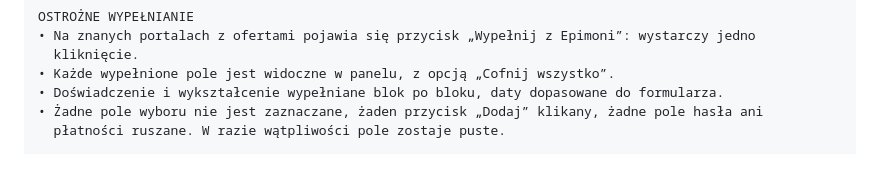
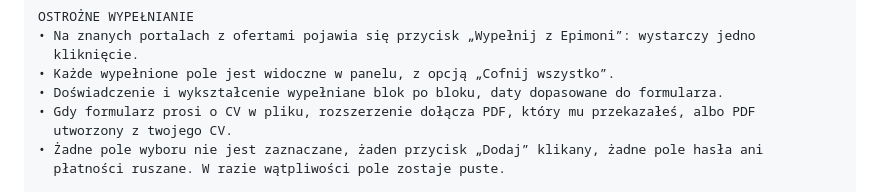
Before and after one commit to epimoni30/epimoni-autofill, a Markdown page: store/listing.md, the part around the change. GitHub-like rendering; blank space fills up the shorter version.

Commit message:
Listing (polski): say the CV file is attached

```diff
--- a/store/listing.md
+++ b/store/listing.md
@@ -153,6 +153,8 @@ OSTROŻNE WYPEŁNIANIE
   kliknięcie.
 • Każde wypełnione pole jest widoczne w panelu, z opcją „Cofnij wszystko”.
 • Doświadczenie i wykształcenie wypełniane blok po bloku, daty dopasowane do formularza.
+• Gdy formularz prosi o CV w pliku, rozszerzenie dołącza PDF, który mu przekazałeś, albo PDF
+  utworzony z twojego CV.
 • Żadne pole wyboru nie jest zaznaczane, żaden przycisk „Dodaj” klikany, żadne pole hasła ani
   płatności ruszane. W razie wątpliwości pole zostaje puste.
 
```
